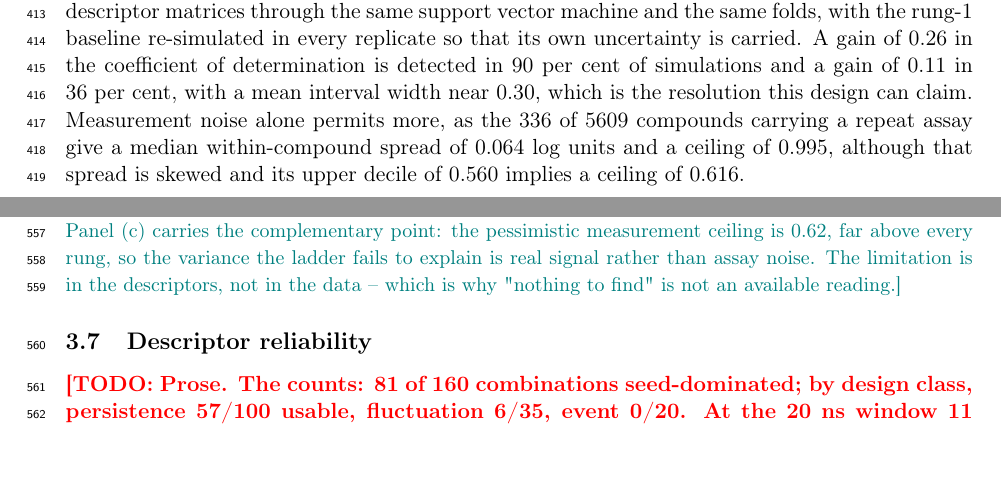
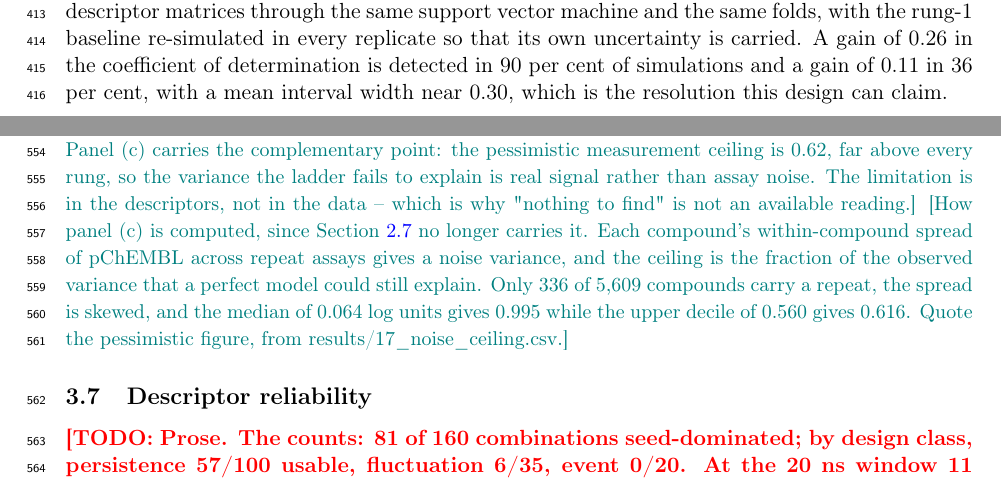
Before and after one commit to ismankrn/qsar-md-ache-cliffs, a LaTeX document (manuscript/main.tex, which reads manuscript/sections/02_methods.tex, manuscript/sections/03_results.tex): two parts of pages 10 and 14 of 30, joined at a grey line, cut so that both start at the same text, the shorter picture padded with empty space. Compiled offline with pdfLaTeX.

Commit message:
Drop the assay-noise ceiling from 2.7
It is the one part of that paragraph which stands on its own, and 2.7 now ends
on the resolution the design can claim.

Figure 10(c) still plots the ceiling and the discussion still rests on it, so
how it is computed moves to a NOTE beside that panel rather than disappearing.

Co-Authored-By: Claude Opus 5 <noreply@anthropic.com>

```diff
--- a/manuscript/sections/02_methods.tex
+++ b/manuscript/sections/02_methods.tex
@@ -524,7 +524,4 @@ vector machine and the same folds, with the rung-1 baseline re-simulated in ever
 replicate so that its own uncertainty is carried. A gain of 0.26 in the coefficient of
 determination is detected in 90 per cent of simulations and a gain of 0.11 in 36 per
 cent, with a mean interval width near 0.30, which is the resolution this design can
-claim. Measurement noise alone permits more, as the 336 of 5609 compounds carrying a
-repeat assay give a median within-compound spread of 0.064 log units and a ceiling of
-0.995, although that spread is skewed and its upper decile of 0.560 implies a ceiling
-of 0.616.
+claim.
--- a/manuscript/sections/03_results.tex
+++ b/manuscript/sections/03_results.tex
@@ -281,6 +281,13 @@ resolved, and it is resolved against rung 4.}
   rung, so the variance the ladder fails to explain is real signal rather than assay
   noise. The limitation is in the descriptors, not in the data -- which is why
   "nothing to find" is not an available reading.}
+\NOTE{How panel (c) is computed, since Section~\ref{sec:eval} no longer carries it.
+  Each compound's within-compound spread of pChEMBL across repeat assays gives a
+  noise variance, and the ceiling is the fraction of the observed variance that a
+  perfect model could still explain. Only 336 of 5{,}609 compounds carry a repeat,
+  the spread is skewed, and the median of 0.064 log units gives 0.995 while the
+  upper decile of 0.560 gives 0.616. Quote the pessimistic figure, from
+  results/17\_noise\_ceiling.csv.}
 
 % ---------------------------------------------------------------------------
 \subsection{Descriptor reliability}
```
Also changed, not shown: manuscript/sections/02_methods.tex (8 more changed lines).
